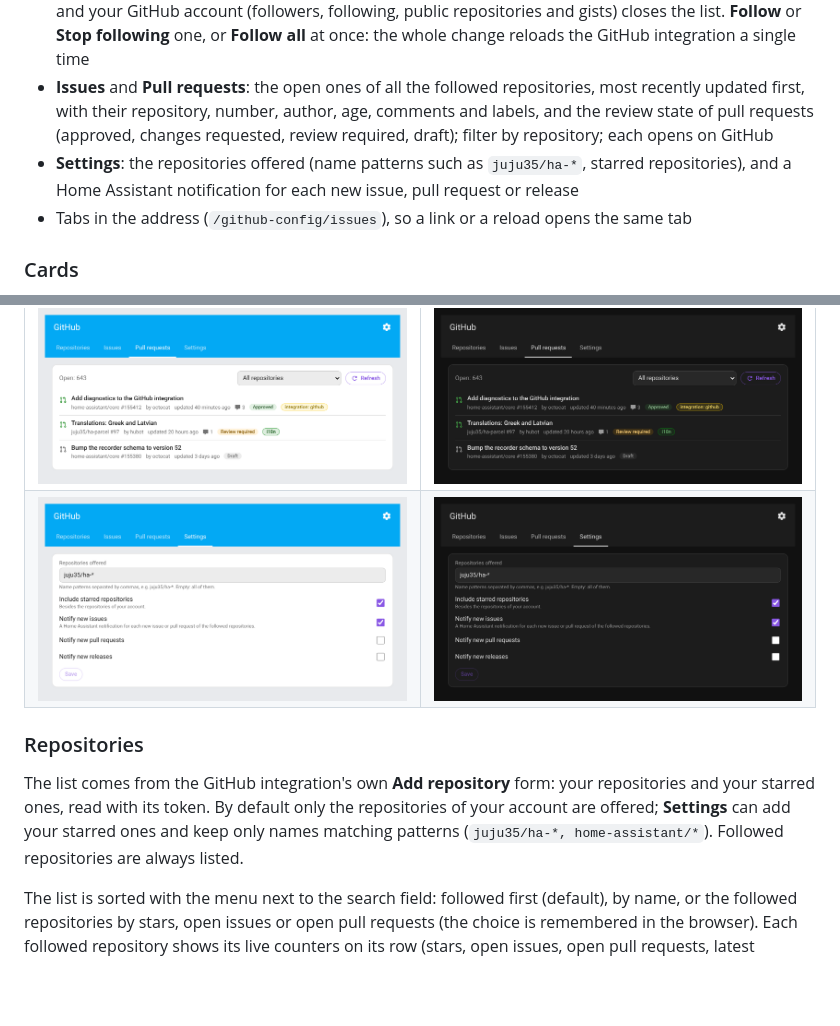
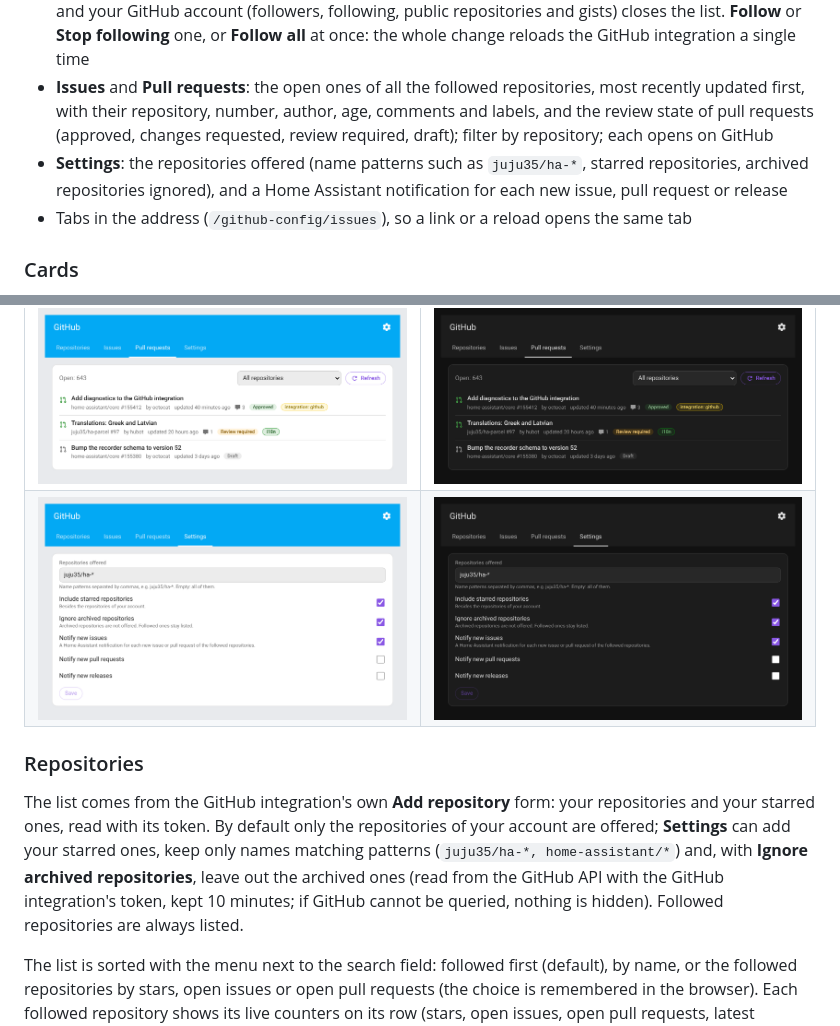
Before and after one commit to juju35/ha-github, a Markdown page: README.md, 2 parts joined by grey strips. Rendered like a GitHub page; pictures changed too: screenshots/panel-settings-dark.png, screenshots/panel-settings.png; blank space fills up the shorter version.

```diff
--- a/README.md
+++ b/README.md
@@ -26,7 +26,7 @@ It works on top of the core [GitHub integration](https://www.home-assistant.io/i
 
 - **Repositories**: every repository of your GitHub account (and your starred ones, if you choose), followed or not by the GitHub integration. Each followed one shows its stars, open issues, open pull requests and latest release on its row, and unfolds the same details as the GitHub Card (counters, latest release, commit, pull request, issue…). The head gives the totals of the followed repositories, and your GitHub account (followers, following, public repositories and gists) closes the list. **Follow** or **Stop following** one, or **Follow all** at once: the whole change reloads the GitHub integration a single time
 - **Issues** and **Pull requests**: the open ones of all the followed repositories, most recently updated first, with their repository, number, author, age, comments and labels, and the review state of pull requests (approved, changes requested, review required, draft); filter by repository; each opens on GitHub
-- **Settings**: the repositories offered (name patterns such as `juju35/ha-*`, starred repositories), and a Home Assistant notification for each new issue, pull request or release
+- **Settings**: the repositories offered (name patterns such as `juju35/ha-*`, starred repositories, archived repositories ignored), and a Home Assistant notification for each new issue, pull request or release
 - Tabs in the address (`/github-config/issues`), so a link or a reload opens the same tab
 
 ### Cards
@@ -102,7 +102,7 @@ The **GitHub** entry of the sidebar, for administrators only.
 
 ### Repositories
 
-The list comes from the GitHub integration's own **Add repository** form: your repositories and your starred ones, read with its token. By default only the repositories of your account are offered; **Settings** can add your starred ones and keep only names matching patterns (`juju35/ha-*, home-assistant/*`). Followed repositories are always listed.
+The list comes from the GitHub integration's own **Add repository** form: your repositories and your starred ones, read with its token. By default only the repositories of your account are offered; **Settings** can add your starred ones, keep only names matching patterns (`juju35/ha-*, home-assistant/*`) and, with **Ignore archived repositories**, leave out the archived ones (read from the GitHub API with the GitHub integration's token, kept 10 minutes; if GitHub cannot be queried, nothing is hidden). Followed repositories are always listed.
 
 The list is sorted with the menu next to the search field: followed first (default), by name, or the followed repositories by stars, open issues or open pull requests (the choice is remembered in the browser). Each followed repository shows its live counters on its row (stars, open issues, open pull requests, latest release); a click on its name unfolds the GitHub Card's details of that repository under the row, one repository at a time.
 
```
Also changed, not shown: CHANGELOG.md (+5 -0 lines), custom_components/github_card/AGENT.md (+2 -0 lines), 12 other files.
